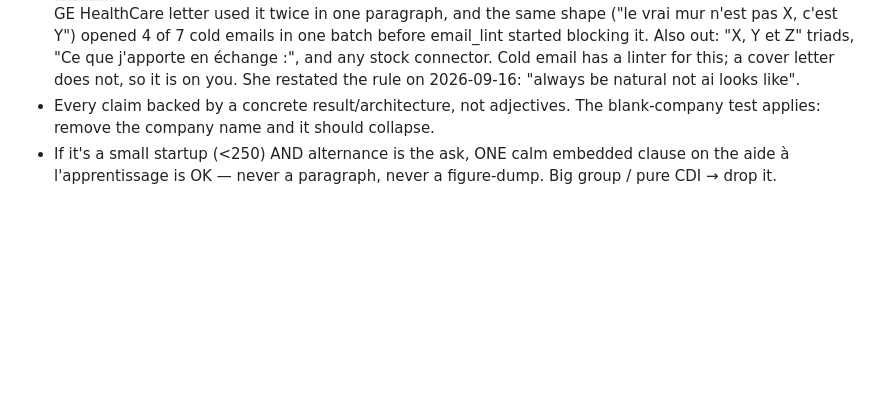
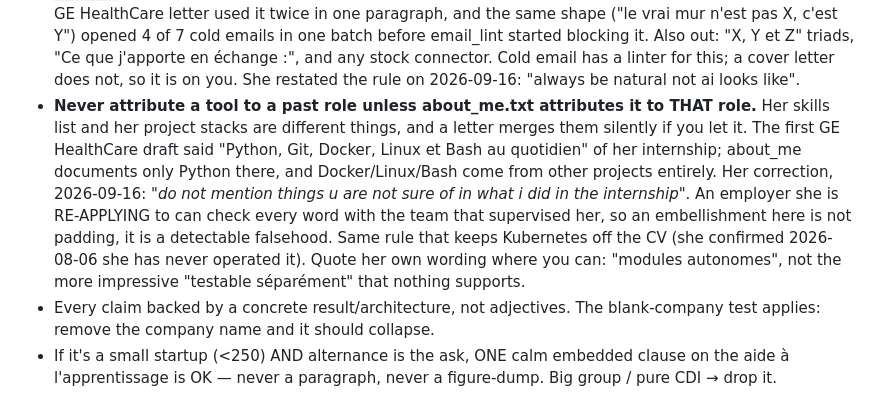
Before and after one commit to ZinebMEFTAH/stationf-outreach-agent, a Markdown page: .claude/commands/cover-letter.md, the part around the change. GitHub-like rendering; blank space fills up the shorter version.

Commit message:
sync: refresh sanitized showcase 2026-09-16

```diff
--- a/.claude/commands/cover-letter.md
+++ b/.claude/commands/cover-letter.md
@@ -83,6 +83,16 @@ paragraphs, her voice: confident, specific, warm. Structure:
   email_lint started blocking it. Also out: "X, Y et Z" triads, "Ce que j'apporte en échange :",
   and any stock connector. Cold email has a linter for this; a cover letter does not, so it is on
   you. She restated the rule on 2026-09-16: "always be natural not ai looks like".
+- **Never attribute a tool to a past role unless about_me.txt attributes it to THAT role.** Her
+  skills list and her project stacks are different things, and a letter merges them silently if you
+  let it. The first GE HealthCare draft said "Python, Git, Docker, Linux et Bash au quotidien" of
+  her internship; about_me documents only Python there, and Docker/Linux/Bash come from other
+  projects entirely. Her correction, 2026-09-16: *"do not mention things u are not sure of in what
+  i did in the internship"*. An employer she is RE-APPLYING to can check every word with the team
+  that supervised her, so an embellishment here is not padding, it is a detectable falsehood. Same
+  rule that keeps Kubernetes off the CV (she confirmed 2026-08-06 she has never operated it).
+  Quote her own wording where you can: "modules autonomes", not the more impressive "testable
+  séparément" that nothing supports.
 - Every claim backed by a concrete result/architecture, not adjectives. The blank-company test applies:
   remove the company name and it should collapse.
 - If it's a small startup (<250) AND alternance is the ask, ONE calm embedded clause on the aide
```
